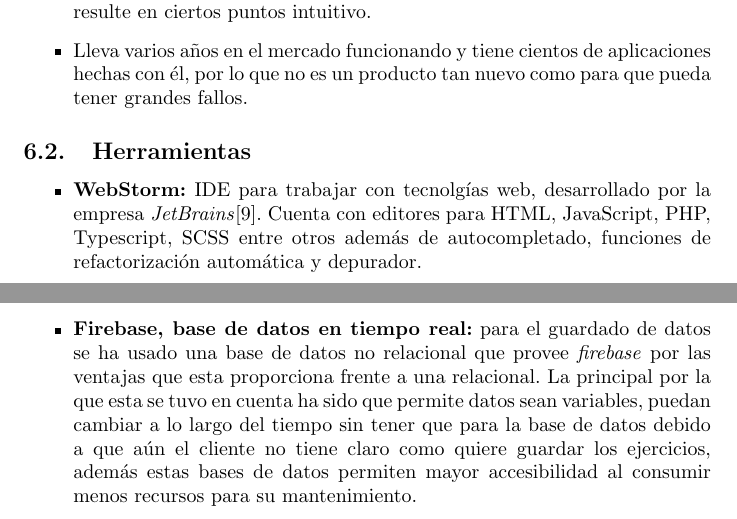
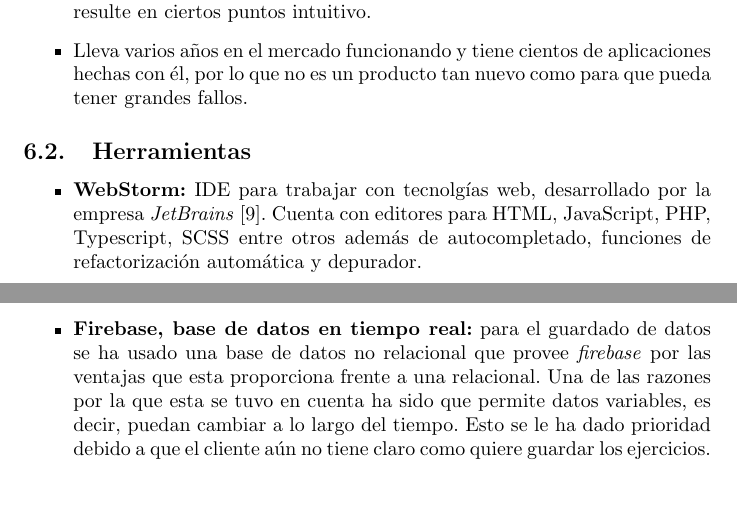
Before and after one commit to CrisKrus/memoria-tft, a LaTeX paper (main.tex, which reads tecnologies_and_tools.tex): two parts of pages 19 and 20 of 37, joined at a grey line, cut so that both start at the same text, the shorter picture padded with empty space. Compiled offline with pdfLaTeX.

Commit message:
Solving expression mistakes

```diff
--- a/tecnologies_and_tools.tex
+++ b/tecnologies_and_tools.tex
@@ -95,8 +95,7 @@ de las razones por la que se ha decidido usar este \textit{framework}.
 \begin{itemize}
     \item\textbf{Firebase, base de datos en tiempo real:} para el guardado de datos se ha usado
     una base de datos no relacional que provee \textit{firebase} por las ventajas que esta proporciona
-    frente a una relacional. La principal por la que esta se tuvo en cuenta ha sido que permite
-    datos sean variables, puedan cambiar a lo largo del tiempo sin tener que para la base de datos
-    debido a que aún el cliente no tiene claro como quiere guardar los ejercicios, además estas
-    bases de datos permiten mayor accesibilidad al consumir menos recursos para su mantenimiento.
+    frente a una relacional. Una de las razones por la que esta se tuvo en cuenta ha sido que permite
+    datos variables, es decir, puedan cambiar a lo largo del tiempo. Esto se le ha dado prioridad
+    debido a que el cliente aún no tiene claro como quiere guardar los ejercicios.
 \end{itemize}
```
Also changed, not shown: tecnologies_and_tools.tex (2 more changed lines).
